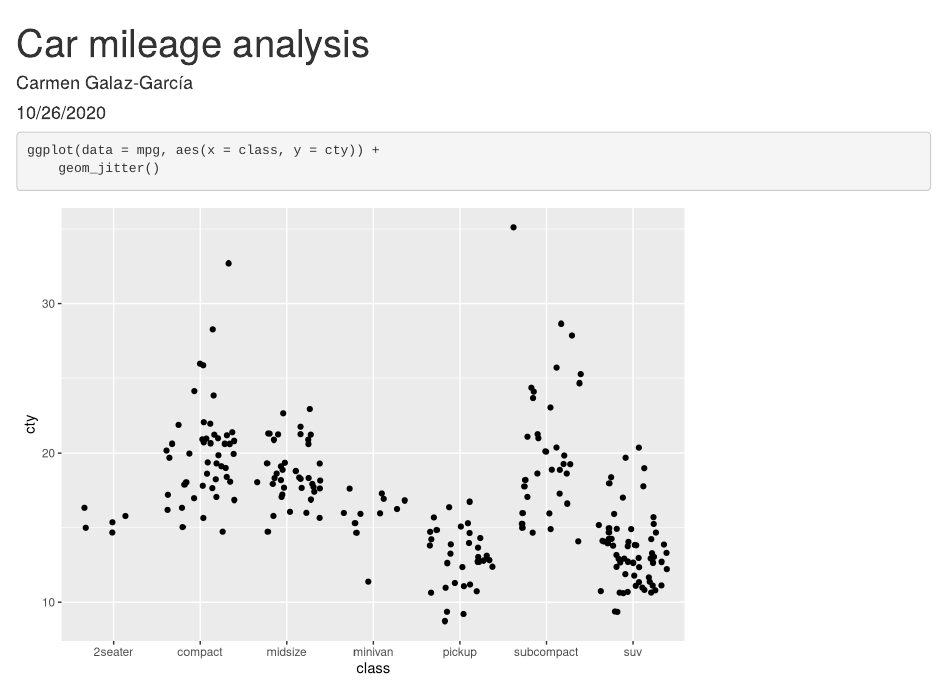
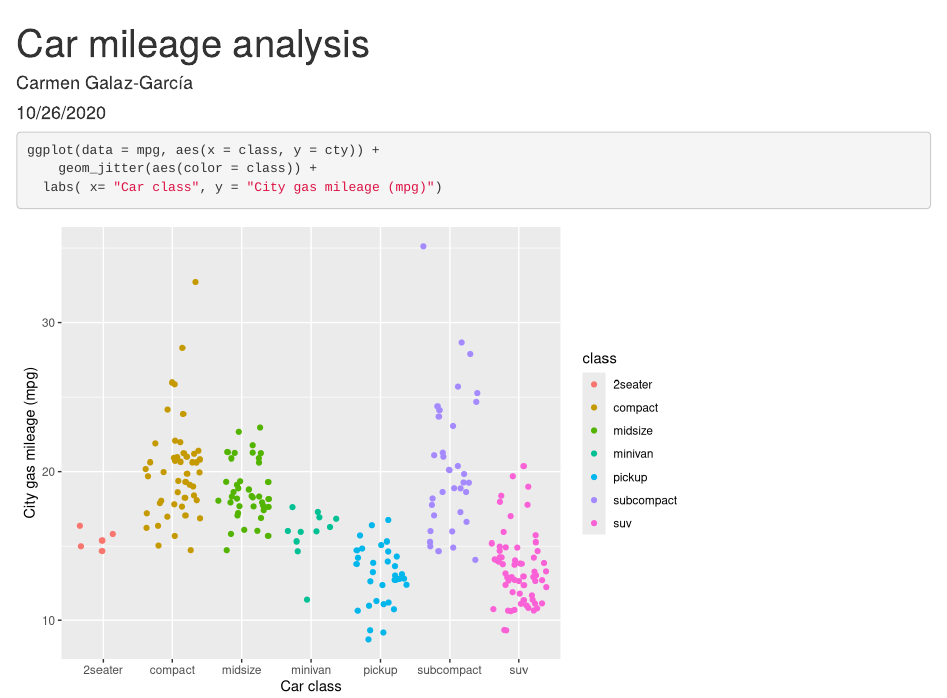
Before and after one commit to carmengg/test-repo, an R Markdown document (car_mileage_analysis.Rmd): the page in a window 1100 px wide, from its top. Rendered offline with R 4.5, knitr and Pandoc, with nearby package versions; code that draws random numbers runs with fixed seeds of ours.

Commit message:
Updated graph - added colors and labels

````diff
--- a/car_mileage_analysis.Rmd
+++ b/car_mileage_analysis.Rmd
@@ -12,6 +12,7 @@ library(tidyverse)
 
 ```{r}
 ggplot(data = mpg, aes(x = class, y = cty)) +
-	geom_jitter()
+	geom_jitter(aes(color = class)) +
+  labs( x= "Car class", y = "City gas mileage (mpg)")
 
 ```
````
Also changed, not shown: car_mileage_analysis.html.
